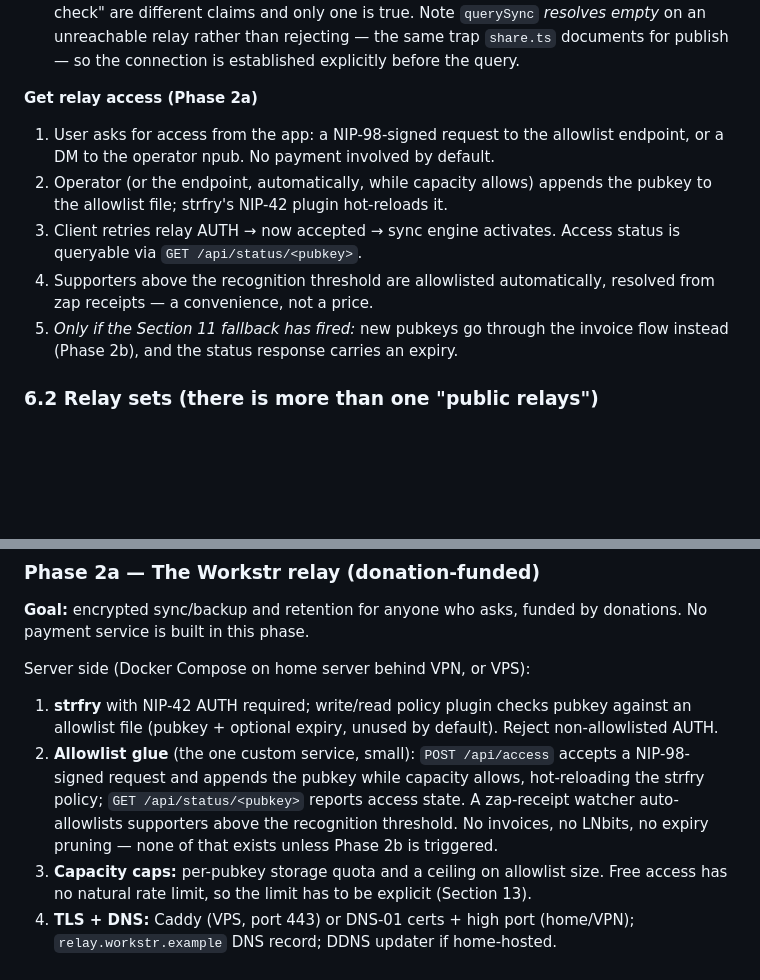
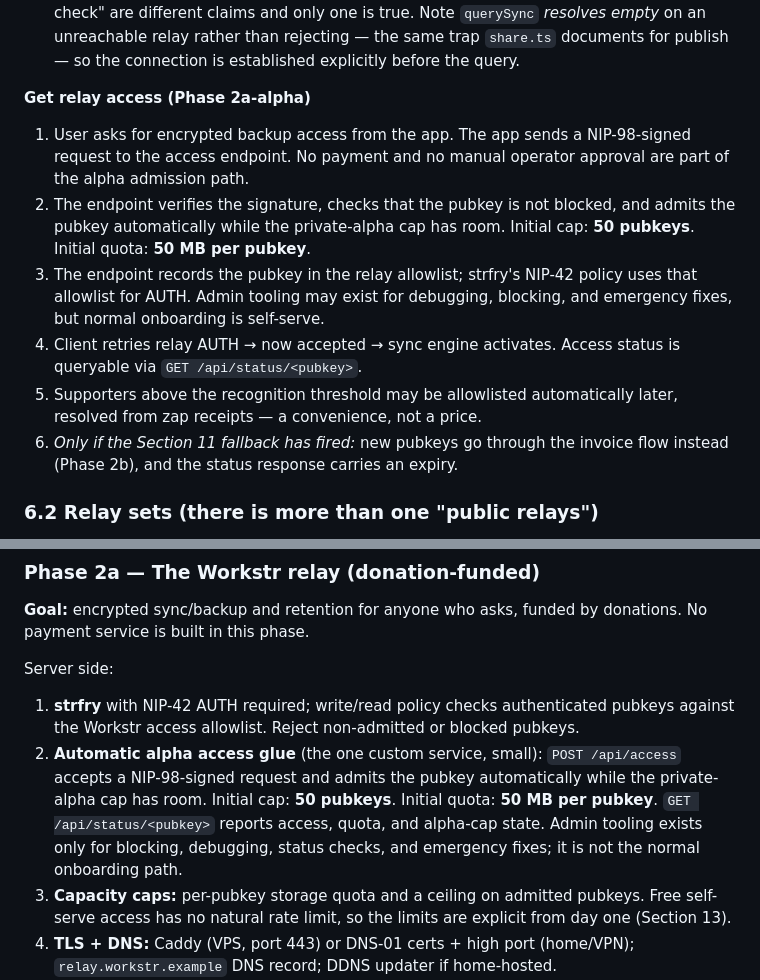
Before and after one commit to Workstr7blo/workstr-web, a Markdown page: docs/instruction.md, 2 parts joined by grey strips. Drawn GitHub-style; blank space fills up the shorter version.

Commit message:
docs: define encrypted backup alpha

```diff
--- a/docs/instruction.md
+++ b/docs/instruction.md
@@ -325,16 +325,21 @@ other client can read it. Curation is a quality decision, not a lock (Section 11
    an unreachable relay rather than rejecting — the same trap `share.ts` documents for
    publish — so the connection is established explicitly before the query.
 
-**Get relay access (Phase 2a)**
-1. User asks for access from the app: a NIP-98-signed request to the allowlist endpoint,
-   or a DM to the operator npub. No payment involved by default.
-2. Operator (or the endpoint, automatically, while capacity allows) appends the pubkey to
-   the allowlist file; strfry's NIP-42 plugin hot-reloads it.
-3. Client retries relay AUTH → now accepted → sync engine activates. Access status is
+**Get relay access (Phase 2a-alpha)**
+1. User asks for encrypted backup access from the app. The app sends a NIP-98-signed
+   request to the access endpoint. No payment and no manual operator approval are part of
+   the alpha admission path.
+2. The endpoint verifies the signature, checks that the pubkey is not blocked, and admits
+   the pubkey automatically while the private-alpha cap has room. Initial cap: **50
+   pubkeys**. Initial quota: **50 MB per pubkey**.
+3. The endpoint records the pubkey in the relay allowlist; strfry's NIP-42 policy uses
+   that allowlist for AUTH. Admin tooling may exist for debugging, blocking, and emergency
+   fixes, but normal onboarding is self-serve.
+4. Client retries relay AUTH → now accepted → sync engine activates. Access status is
    queryable via `GET /api/status/<pubkey>`.
-4. Supporters above the recognition threshold are allowlisted automatically, resolved
-   from zap receipts — a convenience, not a price.
-5. *Only if the Section 11 fallback has fired:* new pubkeys go through the invoice flow
+5. Supporters above the recognition threshold may be allowlisted automatically later,
+   resolved from zap receipts — a convenience, not a price.
+6. *Only if the Section 11 fallback has fired:* new pubkeys go through the invoice flow
    instead (Phase 2b), and the status response carries an expiry.
 
 ### 6.2 Relay sets (there is more than one "public relays")
@@ -711,17 +716,18 @@ operator hosting zero infrastructure.
 **Goal:** encrypted sync/backup and retention for anyone who asks, funded by donations.
 No payment service is built in this phase.
 
-Server side (Docker Compose on home server behind VPN, or VPS):
-1. **strfry** with NIP-42 AUTH required; write/read policy plugin checks pubkey
-   against an allowlist file (pubkey + optional expiry, unused by default). Reject
-   non-allowlisted AUTH.
-2. **Allowlist glue** (the one custom service, small): `POST /api/access` accepts a
-   NIP-98-signed request and appends the pubkey while capacity allows, hot-reloading the
-   strfry policy; `GET /api/status/<pubkey>` reports access state. A zap-receipt watcher
-   auto-allowlists supporters above the recognition threshold. No invoices, no LNbits,
-   no expiry pruning — none of that exists unless Phase 2b is triggered.
-3. **Capacity caps:** per-pubkey storage quota and a ceiling on allowlist size. Free
-   access has no natural rate limit, so the limit has to be explicit (Section 13).
+Server side:
+1. **strfry** with NIP-42 AUTH required; write/read policy checks authenticated pubkeys
+   against the Workstr access allowlist. Reject non-admitted or blocked pubkeys.
+2. **Automatic alpha access glue** (the one custom service, small): `POST /api/access`
+   accepts a NIP-98-signed request and admits the pubkey automatically while the
+   private-alpha cap has room. Initial cap: **50 pubkeys**. Initial quota: **50 MB per
+   pubkey**. `GET /api/status/<pubkey>` reports access, quota, and alpha-cap state.
+   Admin tooling exists only for blocking, debugging, status checks, and emergency fixes;
+   it is not the normal onboarding path.
+3. **Capacity caps:** per-pubkey storage quota and a ceiling on admitted pubkeys. Free
+   self-serve access has no natural rate limit, so the limits are explicit from day one
+   (Section 13).
 4. **TLS + DNS:** Caddy (VPS, port 443) or DNS-01 certs + high port (home/VPN);
    `relay.workstr.example` DNS record; DDNS updater if home-hosted.
 5. **Backups:** nightly snapshot of strfry's LMDB directory off-machine
```
Also changed, not shown: docs/plans/v2-encrypted-backup-alpha.md (added, +263 -0 lines).
